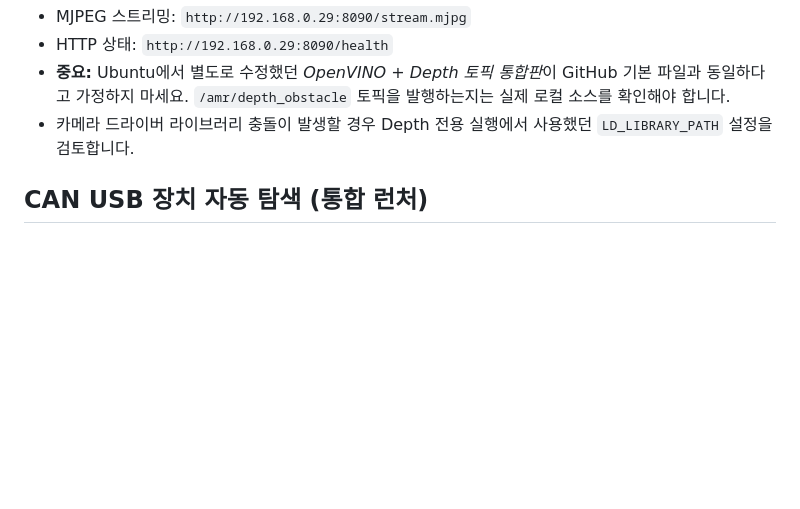
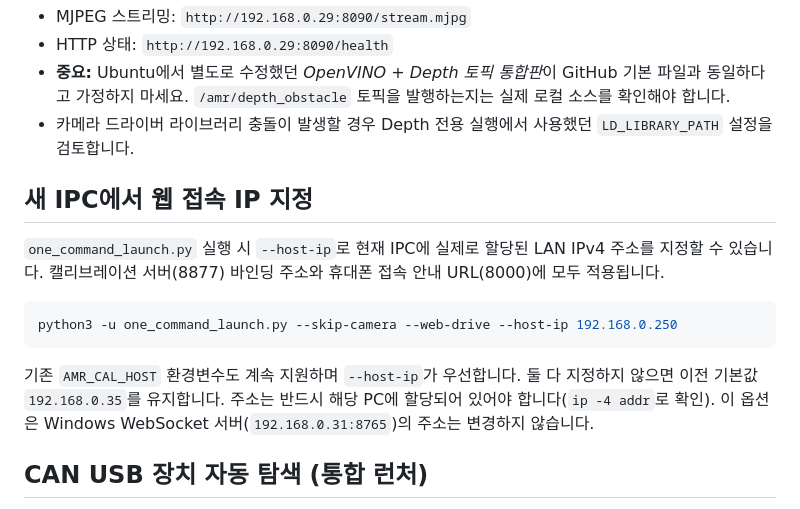
Before and after one commit to joeun72653-sketch/hana-amr-project, a Markdown page: README.md, the part around the change. Drawn GitHub-style; blank space fills up the shorter version.

Commit message:
Document configurable host IP for new AMR IPC

````diff
--- a/README.md
+++ b/README.md
@@ -179,6 +179,21 @@ python3 -u amr_openvino_camera_depth.py
 - **중요:** Ubuntu에서 별도로 수정했던 *OpenVINO + Depth 토픽 통합판*이 GitHub 기본 파일과 동일하다고 가정하지 마세요. `/amr/depth_obstacle` 토픽을 발행하는지는 실제 로컬 소스를 확인해야 합니다.
 - 카메라 드라이버 라이브러리 충돌이 발생할 경우 Depth 전용 실행에서 사용했던 `LD_LIBRARY_PATH` 설정을 검토합니다.
 
+## 새 IPC에서 웹 접속 IP 지정
+
+`one_command_launch.py` 실행 시 `--host-ip`로 현재 IPC에 실제로 할당된
+LAN IPv4 주소를 지정할 수 있습니다. 캘리브레이션 서버(8877) 바인딩 주소와
+휴대폰 접속 안내 URL(8000)에 모두 적용됩니다.
+
+```bash
+python3 -u one_command_launch.py --skip-camera --web-drive --host-ip 192.168.0.250
+```
+
+기존 `AMR_CAL_HOST` 환경변수도 계속 지원하며 `--host-ip`가 우선합니다.
+둘 다 지정하지 않으면 이전 기본값 `192.168.0.35`를 유지합니다.
+주소는 반드시 해당 PC에 할당되어 있어야 합니다(`ip -4 addr`로 확인).
+이 옵션은 Windows WebSocket 서버(`192.168.0.31:8765`)의 주소는 변경하지 않습니다.
+
 ## CAN USB 장치 자동 탐색 (통합 런처)
 
 `one_command_launch.py`는 실행 시 `/dev/serial/by-id/`에서
````
